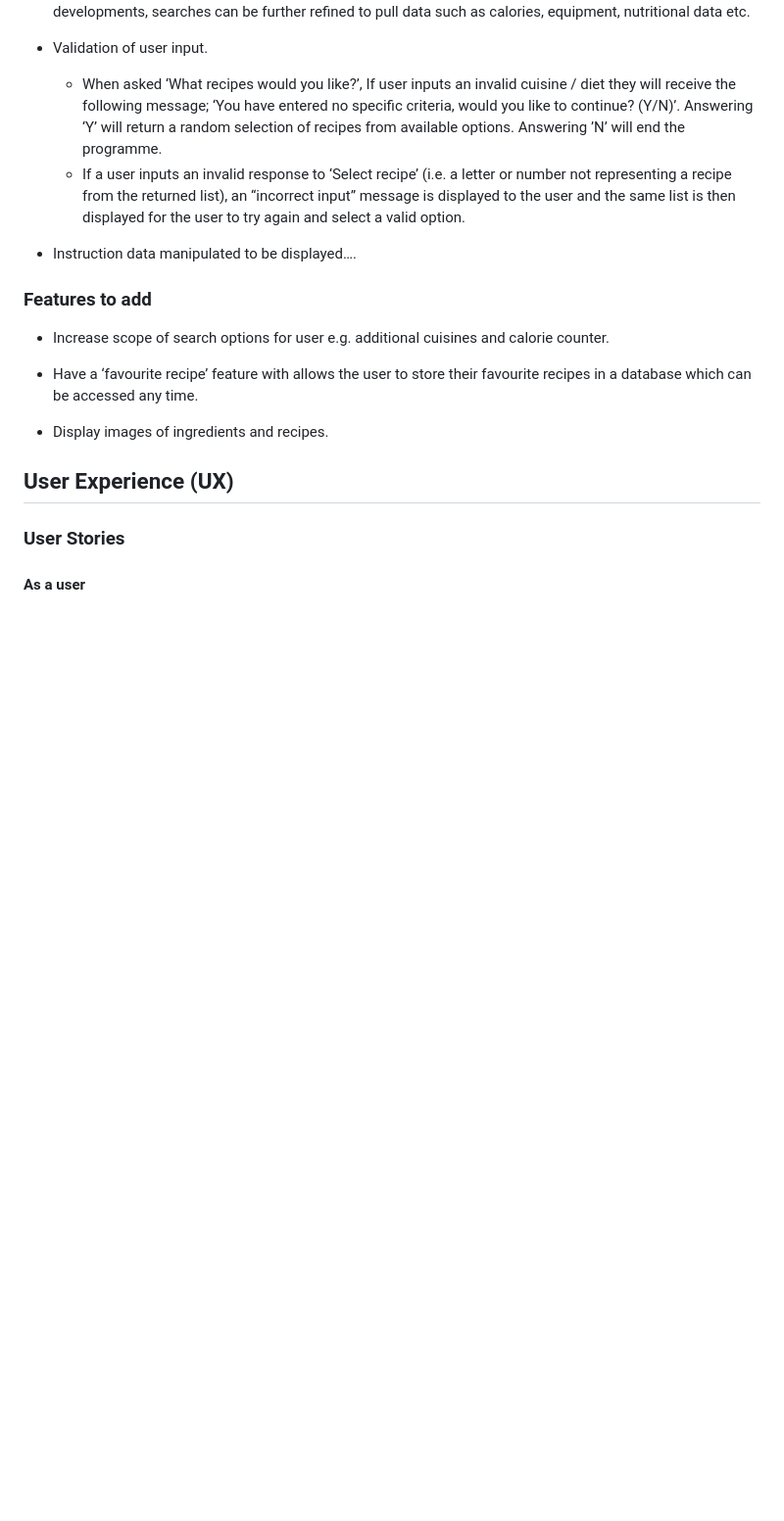
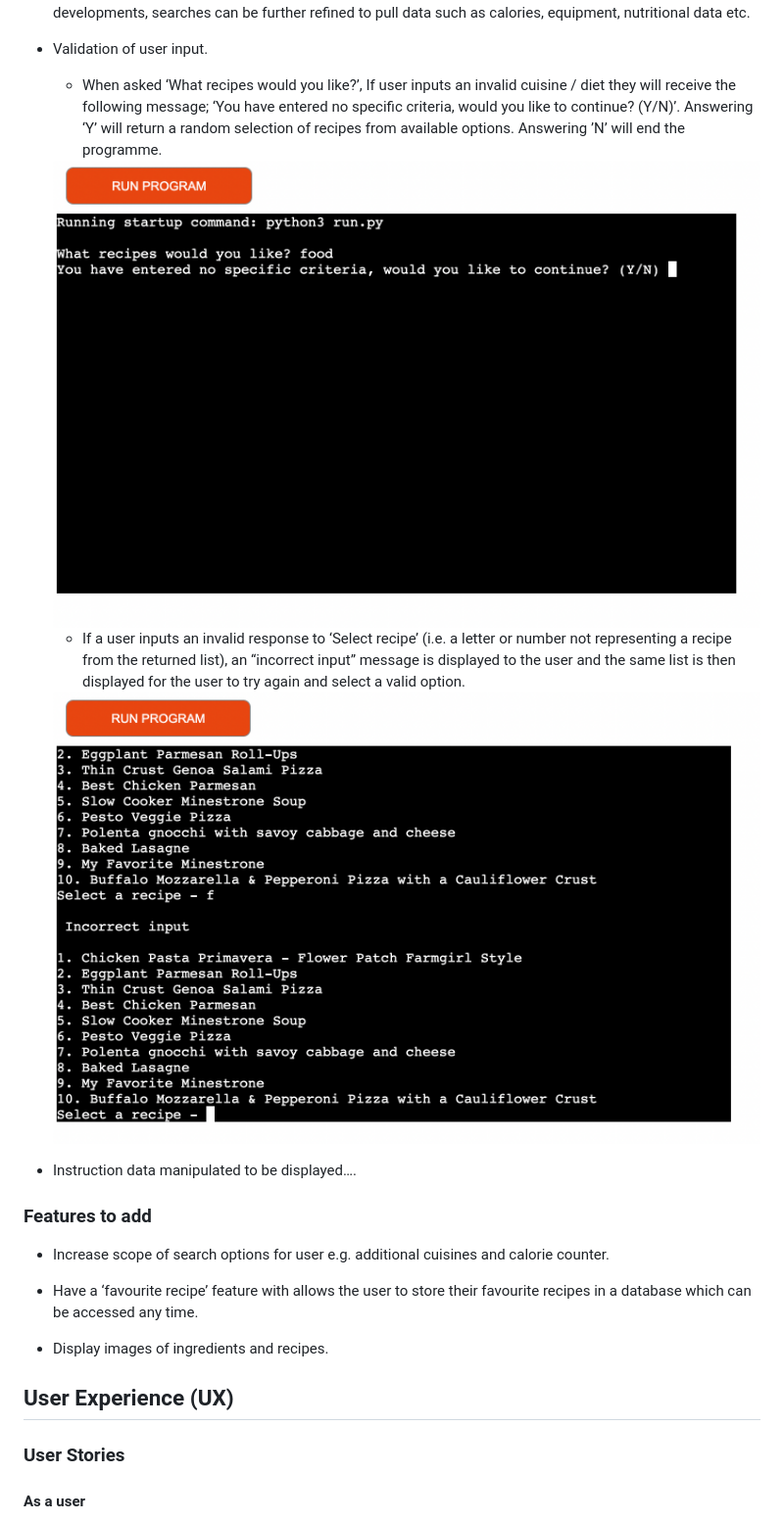
Before and after one commit to jamitag/COVID-19-data, a Markdown page: README.md, the part around the change printed below. Shown: that part at 98% size. Drawn GitHub-style; pictures changed too: assets/images/invalidresponse.png (added); blank space fills up the shorter version.

Commit message:
update readme - add validator images

```diff
--- a/README.md
+++ b/README.md
@@ -36,7 +36,12 @@ The user is further prompted to answer if they would like the view the instructi
 
 - Validation of user input.
 	- When asked ‘What recipes would you like?’, If user inputs an invalid cuisine / diet they will receive the following message; ‘You have entered no specific criteria, would you like to continue? (Y/N)’. Answering ‘Y’ will return a random selection of recipes from available options. Answering ’N’ will end the programme.
+
+    <img src="assets/images/invalidresponse.png">
+
 	- If a user inputs an invalid response to ‘Select recipe’ (i.e. a letter or number not representing a recipe from the returned list), an “incorrect input” message is displayed to the user and the same list is then displayed for the user to try again and select a valid option.
+
+    <img src="assets/images/incorrectinput.png">
 
 - Instruction data manipulated to be displayed….
 
```
Also changed, not shown: other parts of README.md (+1 -1 lines).
